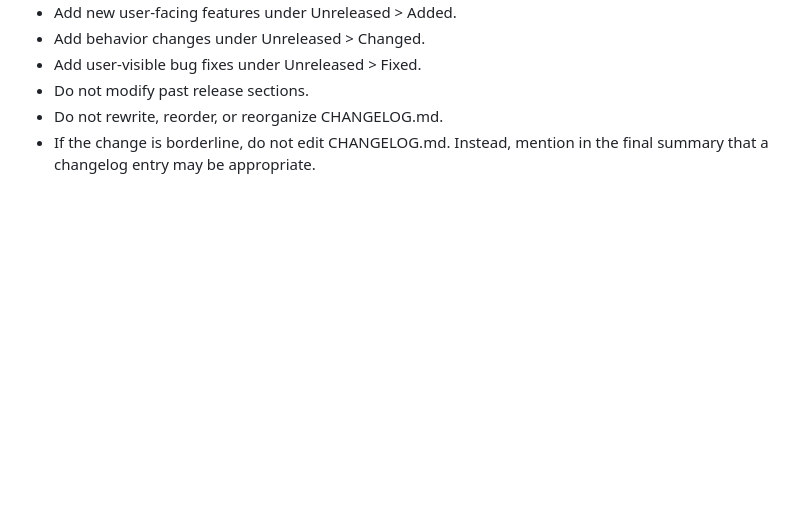
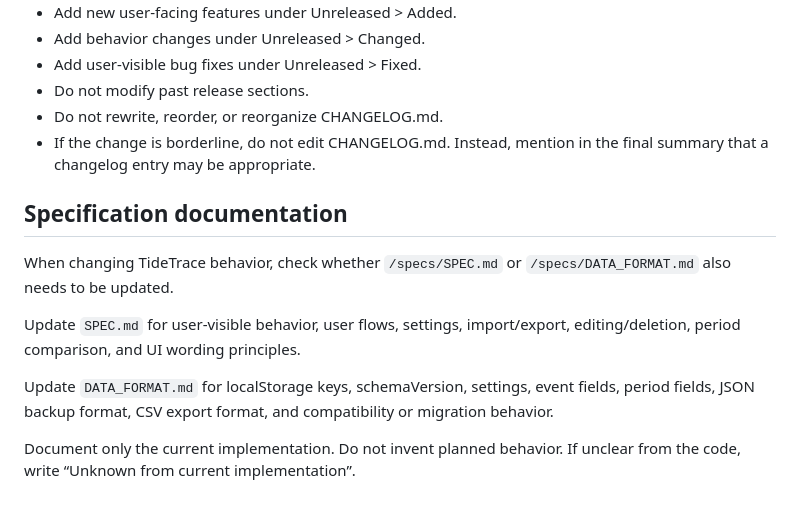
Before and after one commit to michy-coder/tidetrace, a Markdown page: AGENTS.md, the part around the change. Rendered like a GitHub page; blank space fills up the shorter version.

Commit message:
AGENTS.md を更新

```diff
--- a/AGENTS.md
+++ b/AGENTS.md
@@ -67,3 +67,13 @@ When relevant, manually check the affected flow before finishing:
 - Do not modify past release sections.
 - Do not rewrite, reorder, or reorganize CHANGELOG.md.
 - If the change is borderline, do not edit CHANGELOG.md. Instead, mention in the final summary that a changelog entry may be appropriate.
+
+## Specification documentation
+
+When changing TideTrace behavior, check whether `/specs/SPEC.md` or `/specs/DATA_FORMAT.md` also needs to be updated.
+
+Update `SPEC.md` for user-visible behavior, user flows, settings, import/export, editing/deletion, period comparison, and UI wording principles.
+
+Update `DATA_FORMAT.md` for localStorage keys, schemaVersion, settings, event fields, period fields, JSON backup format, CSV export format, and compatibility or migration behavior.
+
+Document only the current implementation. Do not invent planned behavior. If unclear from the code, write “Unknown from current implementation”.
```
